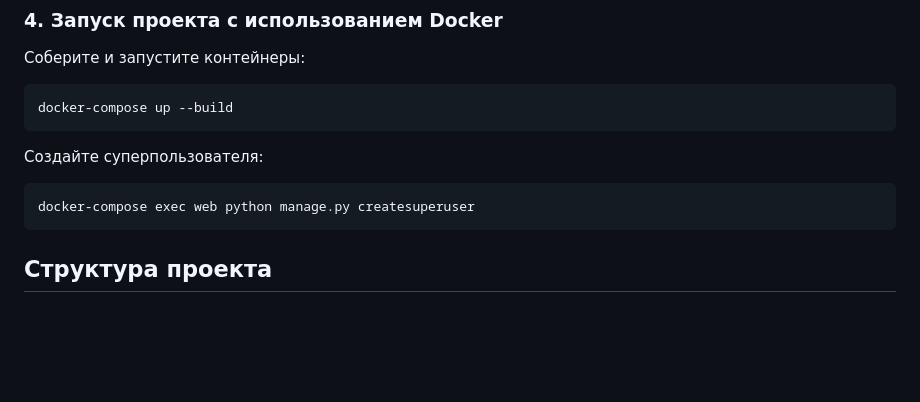
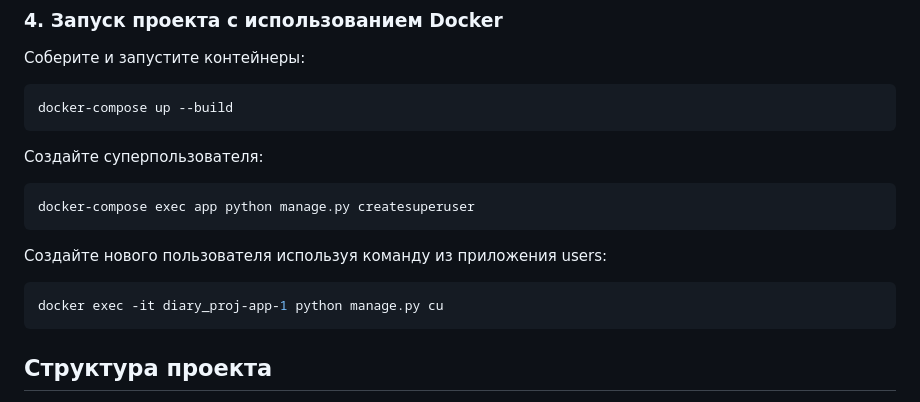
Before and after one commit to SilverAnton/Diary_proj, a Markdown page: README.md, the part around the change. Drawn GitHub-style; blank space fills up the shorter version.

````diff
--- a/README.md
+++ b/README.md
@@ -67,7 +67,12 @@ docker-compose up --build
 
 Создайте суперпользователя:
 ```bash
-docker-compose exec web python manage.py createsuperuser
+docker-compose exec app python manage.py createsuperuser
+```
+
+Создайте нового пользователя используя команду из приложения users:
+```bash
+docker exec -it diary_proj-app-1 python manage.py cu
 ```
 
 ## Структура проекта
````
